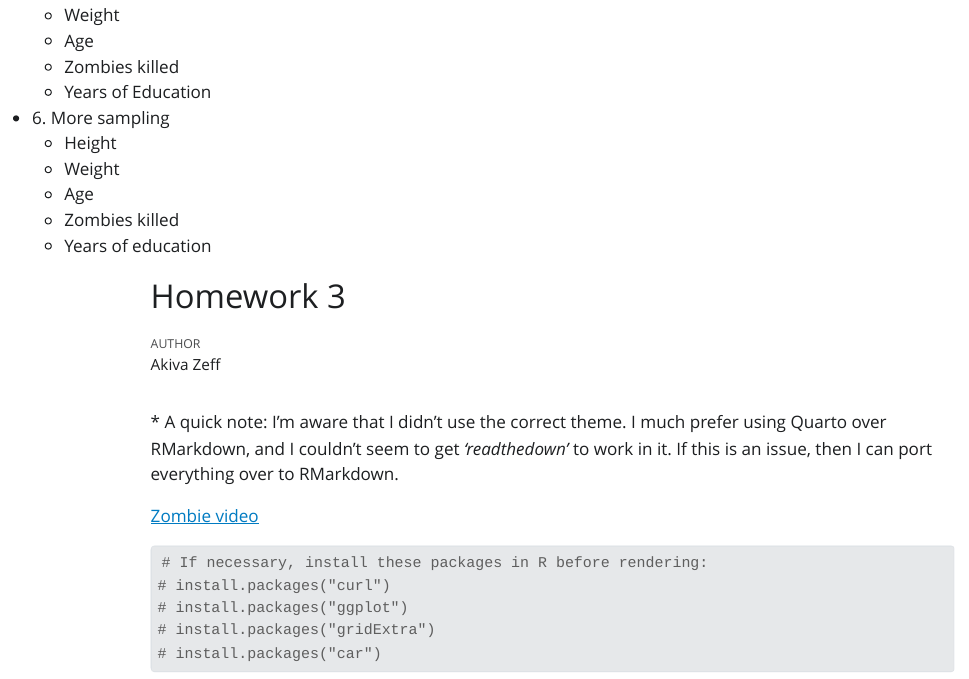
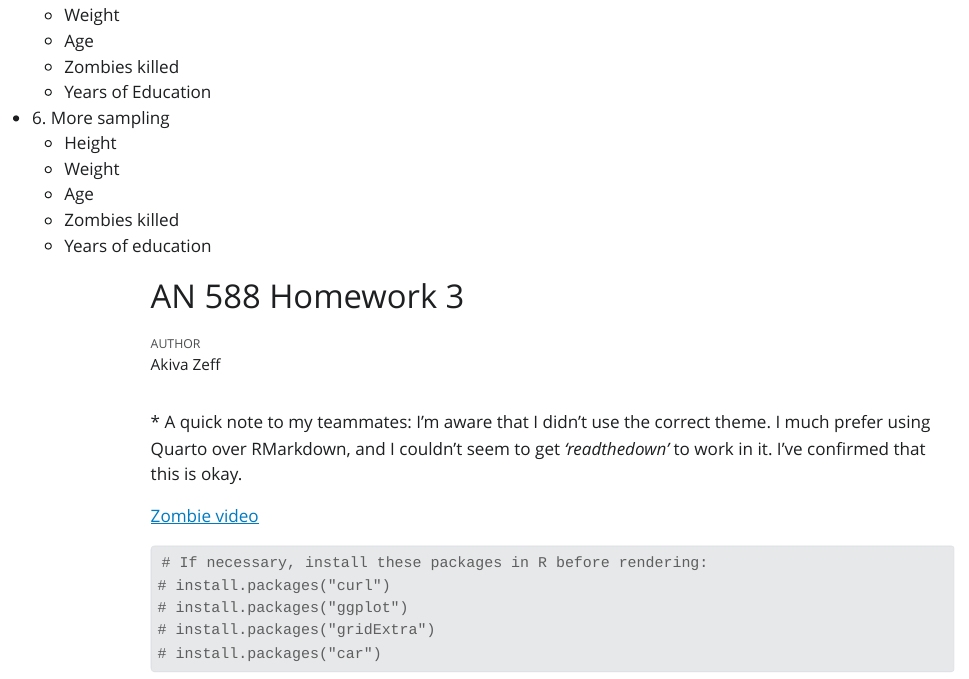
Before and after one commit to auzeff/AN588_Zombies_auzeff, a Quarto document (auzeff_OriginalHomeworkCode_03.qmd): the page in a window 1100 px wide, from 360 px down. The pictures show the output file auzeff_OriginalHomeworkCode_03.html that the author committed with the source, opened offline; Quarto's library style sheets are replaced by a plain one without menus; long lines of code are wrapped.

Commit message:
More minor modifications

```diff
--- a/auzeff_OriginalHomeworkCode_03.qmd
+++ b/auzeff_OriginalHomeworkCode_03.qmd
@@ -11,7 +11,7 @@ editor: visual
 theme: journal
 ---
 
-\* A quick note: I'm aware that I didn't use the correct theme. I much prefer using Quarto over RMarkdown, and I couldn't seem to get *'readthedown'* to work in it. If this is an issue, then I can port everything over to RMarkdown.
+\* A quick note to my teammates: I'm aware that I didn't use the correct theme. I much prefer using Quarto over RMarkdown, and I couldn't seem to get *'readthedown'* to work in it. I've confirmed that this is okay.
 
 [Zombie video](https://www.youtube.com/watch?v=t1TDvy7djJg)
 
```
Also changed, not shown: auzeff_OriginalHomeworkCode_03.html, auzeff_OriginalHomeworkCode_03.qmd (30 more changed lines).
